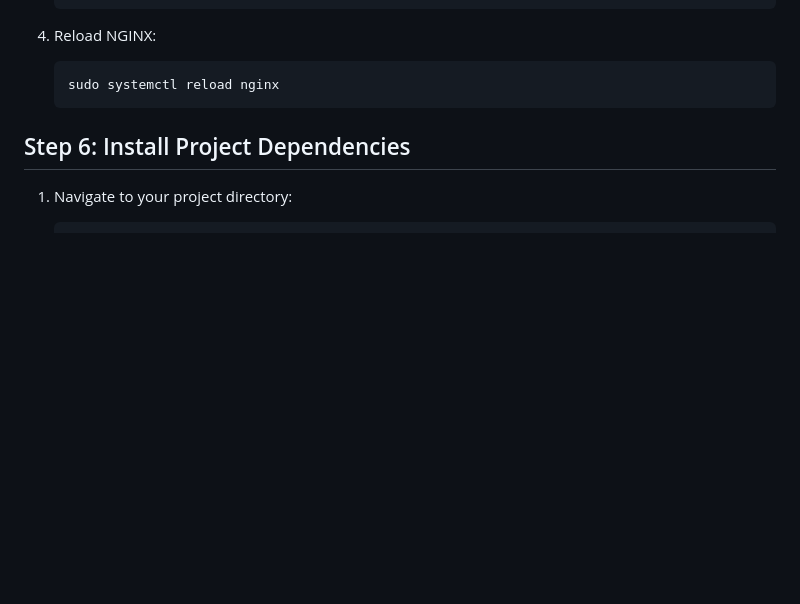
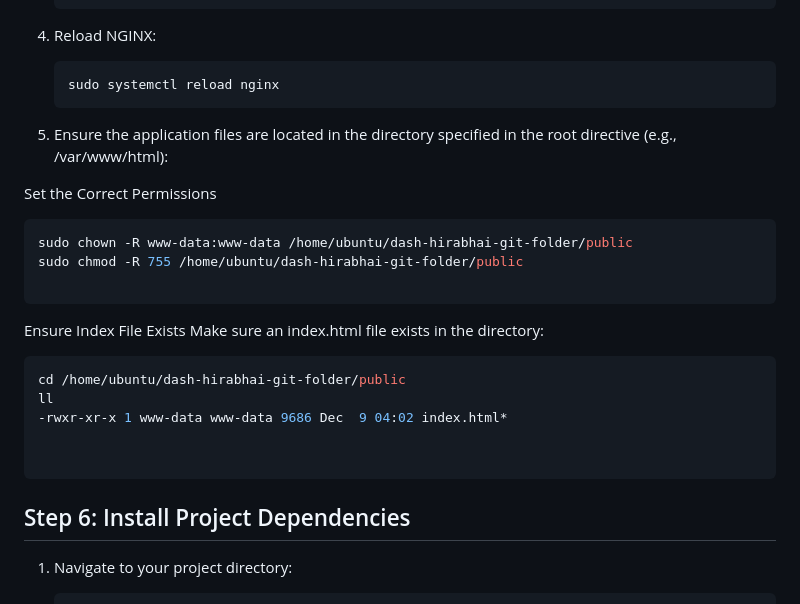
Before and after one commit to faizulkhan56/hirabhai-dash, a Markdown page: README.md, the part around the change. Drawn GitHub-style; blank space fills up the shorter version.

````diff
--- a/README.md
+++ b/README.md
@@ -136,7 +136,24 @@ This guide will help you set up the DASH VOD Project using PM2, NGINX, Node.js o
     ```sh
     sudo systemctl reload nginx
     ```
+5. Ensure the application files are located in the directory specified in the root directive (e.g., /var/www/html):
 
+ Set the Correct Permissions
+
+```sh
+sudo chown -R www-data:www-data /home/ubuntu/dash-hirabhai-git-folder/public
+sudo chmod -R 755 /home/ubuntu/dash-hirabhai-git-folder/public
+
+```
+Ensure Index File Exists
+Make sure an index.html file exists in the directory:
+```sh
+cd /home/ubuntu/dash-hirabhai-git-folder/public
+ll
+-rwxr-xr-x 1 www-data www-data 9686 Dec  9 04:02 index.html*
+
+
+```
 ## Step 6: Install Project Dependencies
 
 1. Navigate to your project directory:
````
